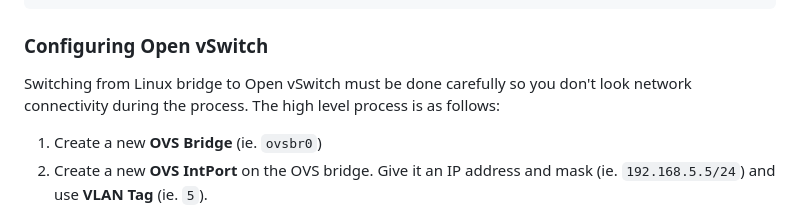
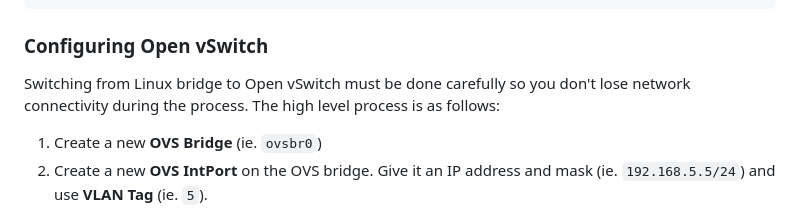
Before and after one commit to seanmerrow/cyberlab, a Markdown page: README.md, the part around the change. Rendered like a GitHub page.

Commit message:
Fix typo in Open vSwitch configuration instructions
Corrected typo from 'look' to 'lose' in the Open vSwitch configuration section.

````diff
--- a/README.md
+++ b/README.md
@@ -32,7 +32,7 @@ apt update
 apt install openvswitch-switch
 ```
 ### Configuring Open vSwitch
-Switching from Linux bridge to Open vSwitch must be done carefully so you don't look network connectivity during the process. The high level process is as follows:
+Switching from Linux bridge to Open vSwitch must be done carefully so you don't lose network connectivity during the process. The high level process is as follows:
 
 1. Create a new **OVS Bridge** (ie. `ovsbr0`)
 2. Create a new **OVS IntPort** on the OVS bridge. Give it an IP address and mask (ie. `192.168.5.5/24`) and use **VLAN Tag** (ie. `5`).
````
